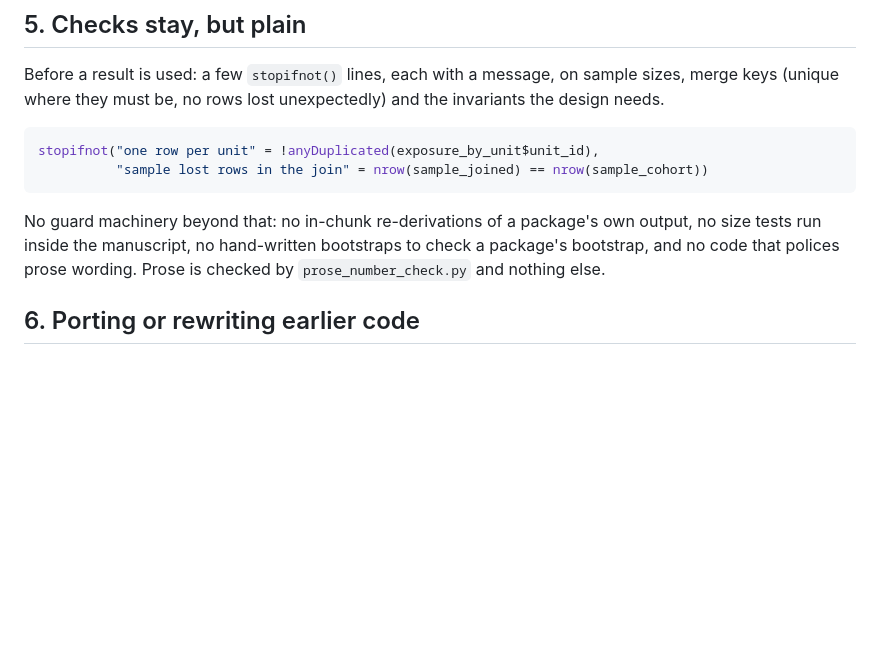
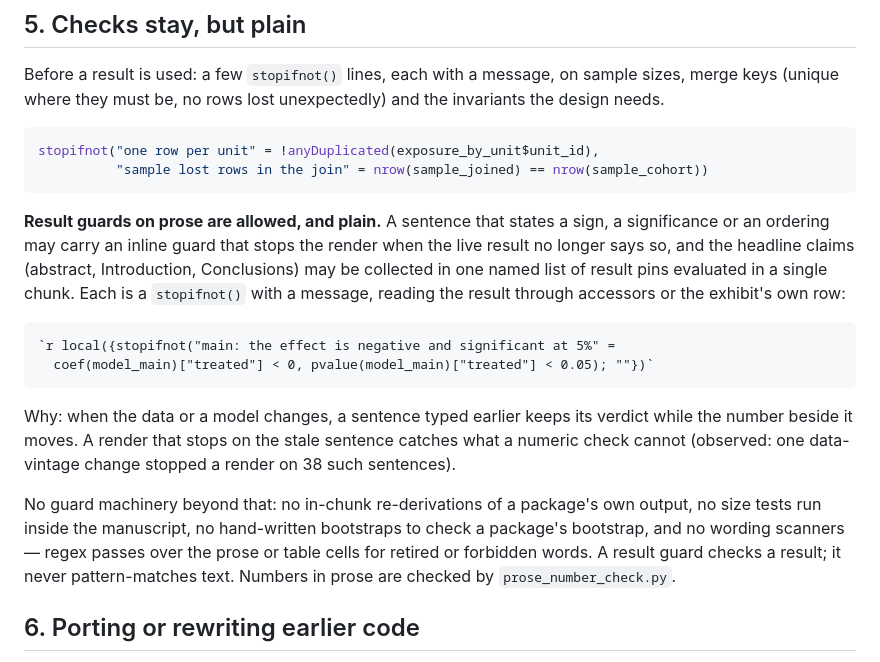
Before and after one commit to EconGeo/research-claude, a Markdown page: rules/readable-code.md, the part around the change. GitHub-like rendering; blank space fills up the shorter version.

Commit message:
readable-code §5: allow plain result guards and result pins on prose; ban only wording scanners
From POGM4 (author ruling 2026-10-15): sentence-level guards checking a stated
sign or significance against live results caught stale prose after a data change.
The earlier ban on prose-wording code went beyond the originating ruling (L-010).
Rubric category 17 and the review template follow.

Co-Authored-By: Claude Opus 5.5 <noreply@anthropic.com>

````diff
--- a/rules/readable-code.md
+++ b/rules/readable-code.md
@@ -108,10 +108,26 @@ stopifnot("one row per unit" = !anyDuplicated(exposure_by_unit$unit_id),
           "sample lost rows in the join" = nrow(sample_joined) == nrow(sample_cohort))
 ```
 
+**Result guards on prose are allowed, and plain.** A sentence that states a sign, a significance
+or an ordering may carry an inline guard that stops the render when the live result no longer
+says so, and the headline claims (abstract, Introduction, Conclusions) may be collected in one
+named list of result pins evaluated in a single chunk. Each is a `stopifnot()` with a message,
+reading the result through accessors or the exhibit's own row:
+
+```markdown
+`r local({stopifnot("main: the effect is negative and significant at 5%" =
+  coef(model_main)["treated"] < 0, pvalue(model_main)["treated"] < 0.05); ""})`
+```
+
+Why: when the data or a model changes, a sentence typed earlier keeps its verdict while the
+number beside it moves. A render that stops on the stale sentence catches what a numeric check
+cannot (observed: one data-vintage change stopped a render on 38 such sentences).
+
 No guard machinery beyond that: no in-chunk re-derivations of a package's own output, no
 size tests run inside the manuscript, no hand-written bootstraps to check a package's bootstrap,
-and no code that polices prose wording. Prose is checked by `prose_number_check.py` and nothing
-else.
+and no wording scanners — regex passes over the prose or table cells for retired or forbidden
+words. A result guard checks a result; it never pattern-matches text. Numbers in prose are checked
+by `prose_number_check.py`.
 
 ## 6. Porting or rewriting earlier code
 
````
Also changed, not shown: 2 other files.
